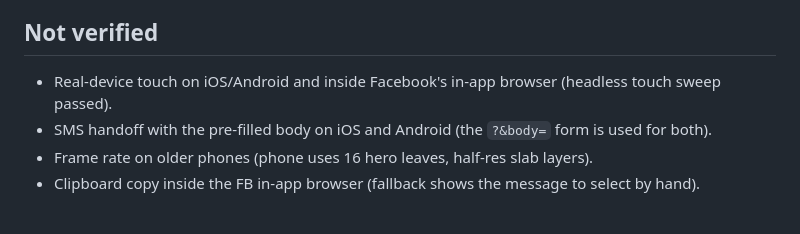
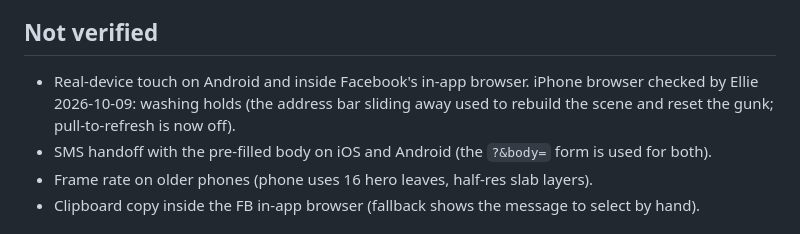
Before and after one commit to 10elizabethbell/tAndJExteriorMaintenance, a Markdown page: HANDOFF.md, the part around the change. Drawn GitHub-style.

Commit message:
Handoff: wand verified on Ellie's iPhone
Co-Authored-By: Claude Opus 5.5 (1M context) <noreply@anthropic.com>
Claude-Session: https://claude.ai/code/session_015qQEbEqRVfRgEAFQfpdVy1

```diff
--- a/HANDOFF.md
+++ b/HANDOFF.md
@@ -42,7 +42,7 @@
 - A small "your town" detector line ("Serving Brick") from the form's town choice.
 
 ## Not verified
-- Real-device touch on iOS/Android and inside Facebook's in-app browser (headless touch sweep passed).
+- Real-device touch on Android and inside Facebook's in-app browser. iPhone browser checked by Ellie 2026-10-09: washing holds (the address bar sliding away used to rebuild the scene and reset the gunk; pull-to-refresh is now off).
 - SMS handoff with the pre-filled body on iOS and Android (the `?&body=` form is used for both).
 - Frame rate on older phones (phone uses 16 hero leaves, half-res slab layers).
 - Clipboard copy inside the FB in-app browser (fallback shows the message to select by hand).
```
